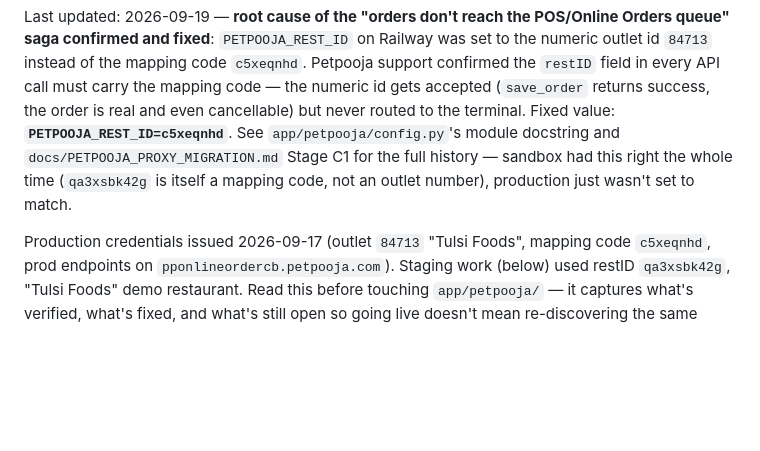
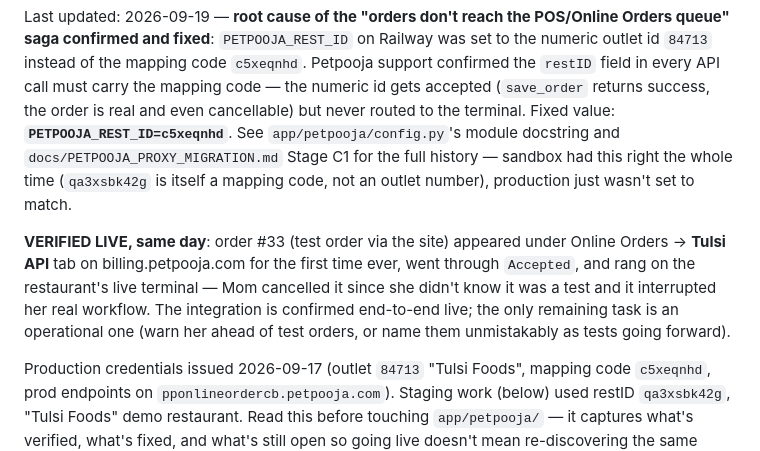
Before and after one commit to rahullath/tulsi-foods, a Markdown page: docs/PETPOOJA_INTEGRATION.md, the part around the change. Rendered like a GitHub page; blank space fills up the shorter version.

```diff
--- a/docs/PETPOOJA_INTEGRATION.md
+++ b/docs/PETPOOJA_INTEGRATION.md
@@ -11,6 +11,14 @@ See `app/petpooja/config.py`'s module docstring and
 `docs/PETPOOJA_PROXY_MIGRATION.md` Stage C1 for the full history — sandbox
 had this right the whole time (`qa3xsbk42g` is itself a mapping code, not
 an outlet number), production just wasn't set to match.
+
+**VERIFIED LIVE, same day**: order #33 (test order via the site) appeared
+under Online Orders → **Tulsi API** tab on billing.petpooja.com for the
+first time ever, went through `Accepted`, and rang on the restaurant's live
+terminal — Mom cancelled it since she didn't know it was a test and it
+interrupted her real workflow. The integration is confirmed end-to-end
+live; the only remaining task is an operational one (warn her ahead of
+test orders, or name them unmistakably as tests going forward).
 
 Production credentials issued 2026-09-17 (outlet `84713` "Tulsi Foods",
 mapping code `c5xeqnhd`, prod endpoints on `pponlineordercb.petpooja.com`).
```
Also changed, not shown: docs/ROADMAP.md (+11 -8 lines).
